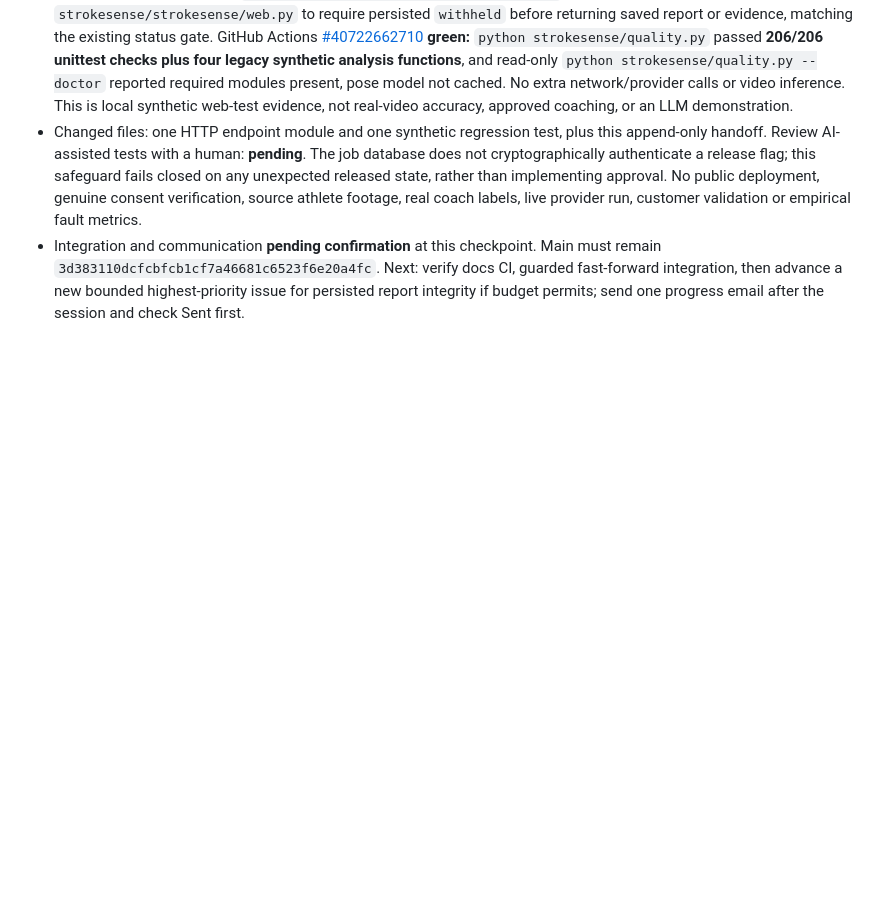
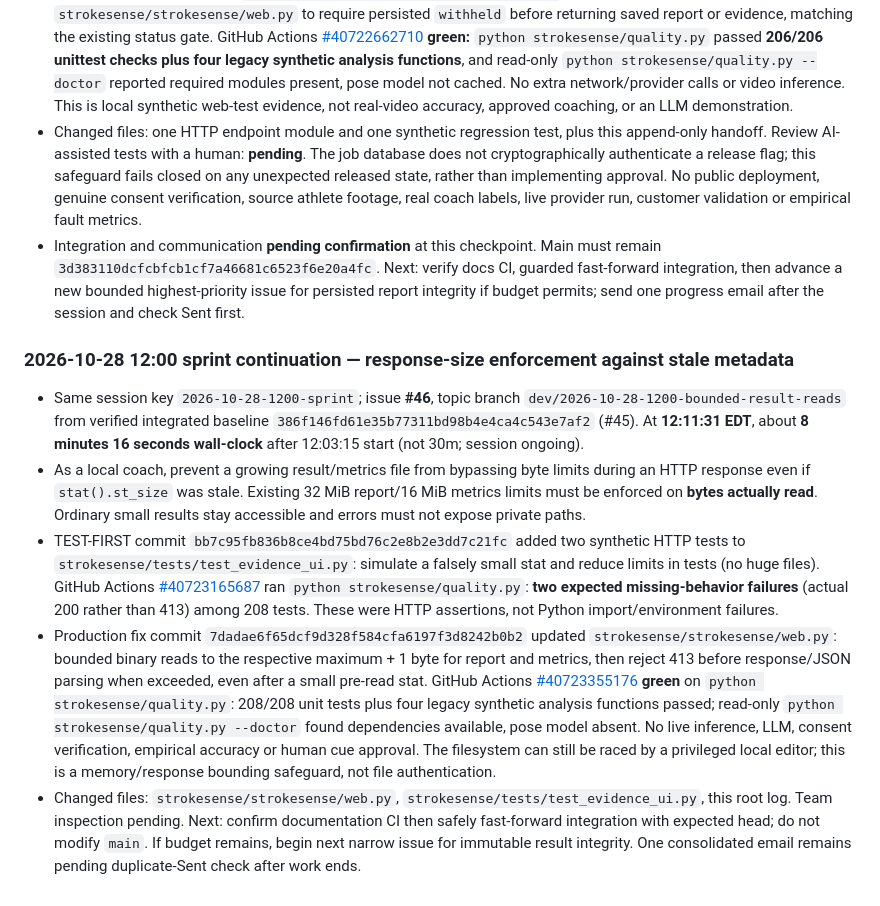
Before and after one commit to KemalGC/CS4501_Startup, a Markdown page: llm.md, the part around the change. Rendered like a GitHub page; blank space fills up the shorter version.

Commit message:
docs: record #46 fail-closed byte-read test-first handoff

```diff
--- a/llm.md
+++ b/llm.md
@@ -1562,3 +1562,12 @@ template as a run.
 - Minimal production change `09d7d9bdafd12de854f3f67a268d6eec81873740` updated `strokesense/strokesense/web.py` to require persisted `withheld` before returning saved report or evidence, matching the existing status gate. GitHub Actions [#40722662710](https://github.com/KemalGC/CS4501_Startup/actions/runs/40722662710) **green:** `python strokesense/quality.py` passed **206/206 unittest checks plus four legacy synthetic analysis functions**, and read-only `python strokesense/quality.py --doctor` reported required modules present, pose model not cached. No extra network/provider calls or video inference. This is local synthetic web-test evidence, not real-video accuracy, approved coaching, or an LLM demonstration.
 - Changed files: one HTTP endpoint module and one synthetic regression test, plus this append-only handoff. Review AI-assisted tests with a human: **pending**. The job database does not cryptographically authenticate a release flag; this safeguard fails closed on any unexpected released state, rather than implementing approval. No public deployment, genuine consent verification, source athlete footage, real coach labels, live provider run, customer validation or empirical fault metrics.
 - Integration and communication **pending confirmation** at this checkpoint. Main must remain `3d383110dcfcbfcb1cf7a46681c6523f6e20a4fc`. Next: verify docs CI, guarded fast-forward integration, then advance a new bounded highest-priority issue for persisted report integrity if budget permits; send one progress email after the session and check Sent first.
+
+
+### 2026-10-28 12:00 sprint continuation — response-size enforcement against stale metadata
+
+- Same session key `2026-10-28-1200-sprint`; issue **#46**, topic branch `dev/2026-10-28-1200-bounded-result-reads` from verified integrated baseline `386f146fd61e35b77311bd98b4e4ca4c543e7af2` (#45). At **12:11:31 EDT**, about **8 minutes 16 seconds wall-clock** after 12:03:15 start (not 30m; session ongoing).
+- As a local coach, prevent a growing result/metrics file from bypassing byte limits during an HTTP response even if `stat().st_size` was stale. Existing 32 MiB report/16 MiB metrics limits must be enforced on **bytes actually read**. Ordinary small results stay accessible and errors must not expose private paths.
+- TEST-FIRST commit `bb7c95fb836b8ce4bd75bd76c2e8b2e3dd7c21fc` added two synthetic HTTP tests to `strokesense/tests/test_evidence_ui.py`: simulate a falsely small stat and reduce limits in tests (no huge files). GitHub Actions [#40723165687](https://github.com/KemalGC/CS4501_Startup/actions/runs/40723165687) ran `python strokesense/quality.py`: **two expected missing-behavior failures** (actual 200 rather than 413) among 208 tests. These were HTTP assertions, not Python import/environment failures.
+- Production fix commit `7dadae6f65dcf9d328f584cfa6197f3d8242b0b2` updated `strokesense/strokesense/web.py`: bounded binary reads to the respective maximum + 1 byte for report and metrics, then reject 413 before response/JSON parsing when exceeded, even after a small pre-read stat. GitHub Actions [#40723355176](https://github.com/KemalGC/CS4501_Startup/actions/runs/40723355176) **green** on `python strokesense/quality.py`: 208/208 unit tests plus four legacy synthetic analysis functions passed; read-only `python strokesense/quality.py --doctor` found dependencies available, pose model absent. No live inference, LLM, consent verification, empirical accuracy or human cue approval. The filesystem can still be raced by a privileged local editor; this is a memory/response bounding safeguard, not file authentication.
+- Changed files: `strokesense/strokesense/web.py`, `strokesense/tests/test_evidence_ui.py`, this root log. Team inspection pending. Next: confirm documentation CI then safely fast-forward integration with expected head; do not modify `main`. If budget remains, begin next narrow issue for immutable result integrity. One consolidated email remains pending duplicate-Sent check after work ends.
```
